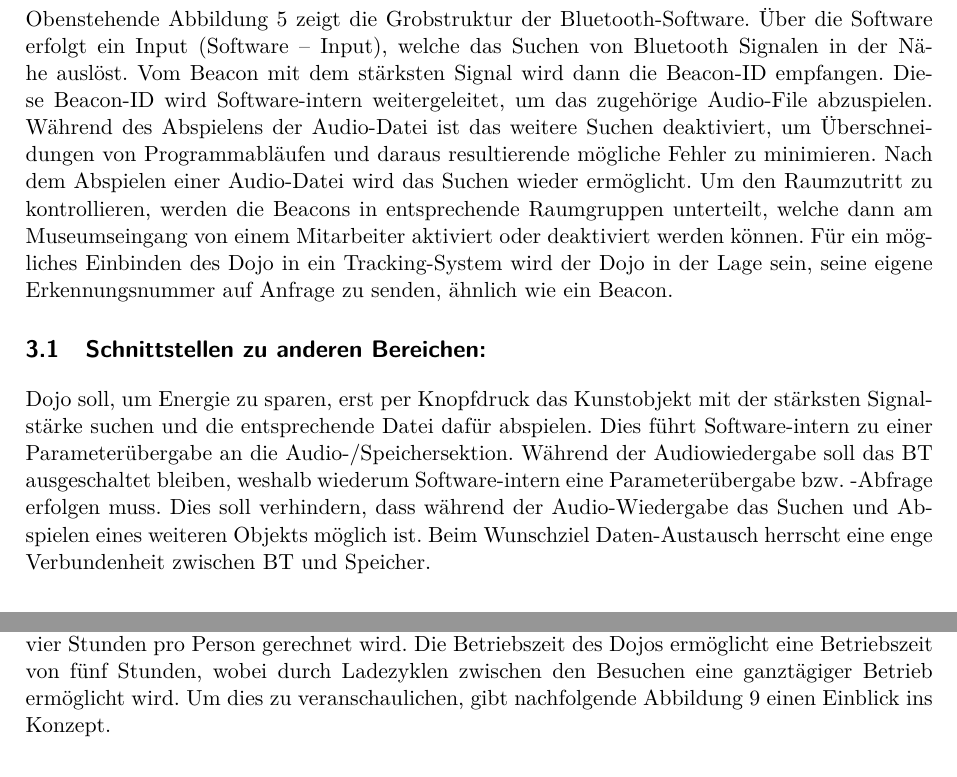
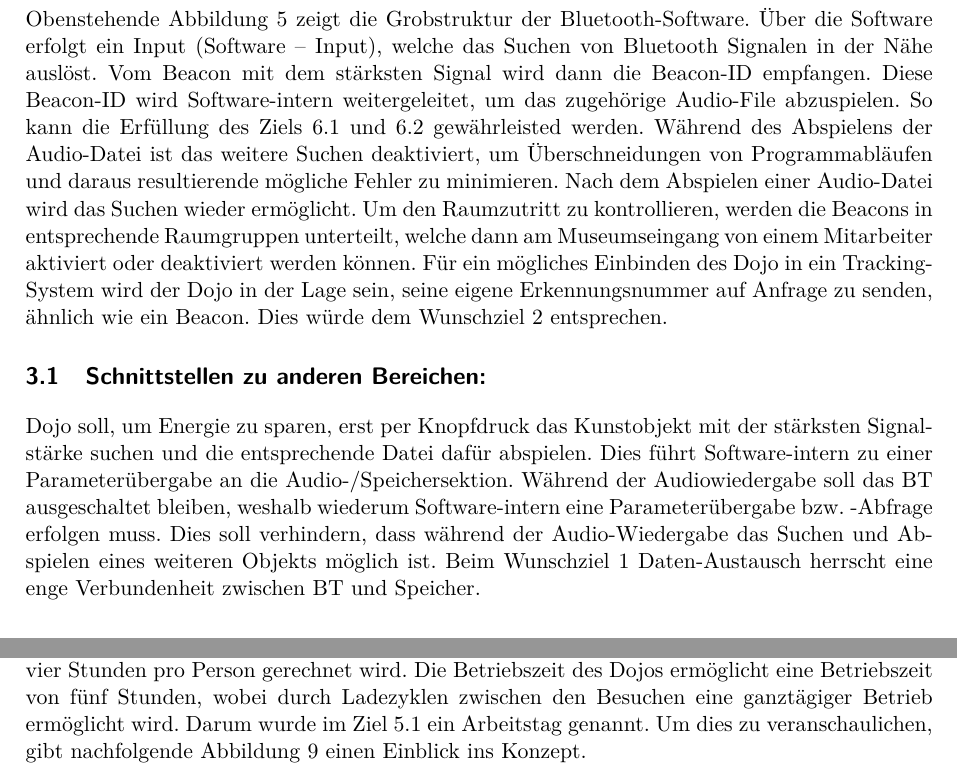
Before and after one commit to chan123chan/Pflichtenheft_Fachlicher_Teil_P4, a LaTeX document (Pflichtenheft.tex, which reads input/Bluetooth.tex, input/Energiespeicher.tex): two parts of pages 9 and 11 of 14, joined at a grey line, cut so that both start at the same text. Compiled offline with pdfLaTeX.

Commit message:
Ziele eingefüht

```diff
--- a/input/Bluetooth.tex
+++ b/input/Bluetooth.tex
@@ -8,6 +8,6 @@
 \end{center}
 \end{figure}
 
-Obenstehende Abbildung \ref*{fig:Grobstruktur_Bluetooth} zeigt die Grobstruktur der Bluetooth-Software. Über die Software erfolgt ein Input (Software – Input), welche das Suchen von Bluetooth Signalen in der Nähe auslöst. Vom Beacon mit dem stärksten Signal wird dann die Beacon-ID empfangen. Diese Beacon-ID wird Software-intern weitergeleitet, um das zugehörige Audio-File abzuspielen. Während des Abspielens der Audio-Datei ist das weitere Suchen deaktiviert, um Überschneidungen von Programmabläufen und daraus resultierende mögliche Fehler zu minimieren. Nach dem Abspielen einer Audio-Datei wird das Suchen wieder ermöglicht. Um den Raumzutritt zu kontrollieren, werden die Beacons in entsprechende Raumgruppen unterteilt, welche dann am Museumseingang von einem Mitarbeiter aktiviert oder deaktiviert werden können. Für ein mögliches Einbinden des Dojo in ein Tracking-System wird der Dojo in der Lage sein, seine eigene Erkennungsnummer auf Anfrage zu senden, ähnlich wie ein Beacon.
+Obenstehende Abbildung \ref*{fig:Grobstruktur_Bluetooth} zeigt die Grobstruktur der Bluetooth-Software. Über die Software erfolgt ein Input (Software – Input), welche das Suchen von Bluetooth Signalen in der Nähe auslöst. Vom Beacon mit dem stärksten Signal wird dann die Beacon-ID empfangen. Diese Beacon-ID wird Software-intern weitergeleitet, um das zugehörige Audio-File abzuspielen. So kann die Erfüllung des Ziels 6.1 und 6.2 gewährleisted werden. Während des Abspielens der Audio-Datei ist das weitere Suchen deaktiviert, um Überschneidungen von Programmabläufen und daraus resultierende mögliche Fehler zu minimieren. Nach dem Abspielen einer Audio-Datei wird das Suchen wieder ermöglicht. Um den Raumzutritt zu kontrollieren, werden die Beacons in entsprechende Raumgruppen unterteilt, welche dann am Museumseingang von einem Mitarbeiter aktiviert oder deaktiviert werden können. Für ein mögliches Einbinden des Dojo in ein Tracking-System wird der Dojo in der Lage sein, seine eigene Erkennungsnummer auf Anfrage zu senden, ähnlich wie ein Beacon. Dies würde dem Wunschziel 2 entsprechen.
 \subsection{Schnittstellen zu anderen Bereichen:}
-Dojo soll, um Energie zu sparen, erst per Knopfdruck das Kunstobjekt mit der stärksten Signalstärke suchen und die entsprechende Datei dafür abspielen. Dies führt Software-intern zu einer Parameterübergabe an die Audio-/Speichersektion. Während der Audiowiedergabe soll das BT ausgeschaltet bleiben, weshalb wiederum Software-intern eine Parameterübergabe bzw. -Abfrage erfolgen muss. Dies soll verhindern, dass während der Audio-Wiedergabe das Suchen und Abspielen eines weiteren Objekts möglich ist. Beim Wunschziel Daten-Austausch herrscht eine enge Verbundenheit zwischen BT und Speicher.
+Dojo soll, um Energie zu sparen, erst per Knopfdruck das Kunstobjekt mit der stärksten Signalstärke suchen und die entsprechende Datei dafür abspielen. Dies führt Software-intern zu einer Parameterübergabe an die Audio-/Speichersektion. Während der Audiowiedergabe soll das BT ausgeschaltet bleiben, weshalb wiederum Software-intern eine Parameterübergabe bzw. -Abfrage erfolgen muss. Dies soll verhindern, dass während der Audio-Wiedergabe das Suchen und Abspielen eines weiteren Objekts möglich ist. Beim Wunschziel 1 Daten-Austausch herrscht eine enge Verbundenheit zwischen BT und Speicher.
--- a/input/Energiespeicher.tex
+++ b/input/Energiespeicher.tex
@@ -13,7 +13,7 @@ Die gesamte Energiespeicherung wird in einzelne Komponenten aufgeteilt, wobei Ab
 Das Batteriemanagement bildet den Kern der gesamten Einheit und übernimmt, wie der Name schon sagt, das gesamte Management zwischen Batterie und Speisung. Der Akkumulator wird durch Überwachungsparameter wie Strom und Spannung kontrolliert und übernimmt die gesamte Energieversorgung des Dojos. Die Überwachung der Temperatur ist lediglich notwendig falls eine Schnellladefunktion implementiert wird. Dieses Zusatzfeature bleibt aber ein Wunschziel und wird in erster Linie nicht weiterverfolgt.
 
 \subsection{Speicher}
-Der Akkumulator besteht aus Lithium-Ionen Zellen, welche zusammen eine Spannung von 3.6V aufweisen. Aufgrund der 17mm Innendurchmesser des Dojos, sind die Abmessungen und somit auch die Auswahl an möglichen Energiespeichern relativ fix gegeben. Die notwendige Kapazität kann durch die zwei Faktoren Zeit und Energieverbrauch berechnet werden. Die Betriebszeit sollte hierbei einen Aufenthalten ohne Ladezyklus ermöglichen. Durchschnittlich haben Museen an einem Tag rund 7h geöffnet, wobei mit einem durchschnittlichen Aufenthalt von drei bis vier Stunden pro Person gerechnet wird. Die Betriebszeit des Dojos ermöglicht eine Betriebszeit von fünf Stunden, wobei durch Ladezyklen zwischen den Besuchen eine ganztägiger Betrieb ermöglicht wird. Um dies zu veranschaulichen, gibt nachfolgende Abbildung \ref{fig:Ladezyklus Dojo} einen Einblick ins Konzept.
+Der Akkumulator besteht aus Lithium-Ionen Zellen, welche zusammen eine Spannung von 3.6V aufweisen. Aufgrund der 17mm Innendurchmesser des Dojos, sind die Abmessungen und somit auch die Auswahl an möglichen Energiespeichern relativ fix gegeben. Die notwendige Kapazität kann durch die zwei Faktoren Zeit und Energieverbrauch berechnet werden. Die Betriebszeit sollte hierbei einen Aufenthalten ohne Ladezyklus ermöglichen. Durchschnittlich haben Museen an einem Tag rund 7h geöffnet, wobei mit einem durchschnittlichen Aufenthalt von drei bis vier Stunden pro Person gerechnet wird. Die Betriebszeit des Dojos ermöglicht eine Betriebszeit von fünf Stunden, wobei durch Ladezyklen zwischen den Besuchen eine ganztägiger Betrieb ermöglicht wird. Darum wurde im Ziel 5.1 ein Arbeitstag genannt. Um dies zu veranschaulichen, gibt nachfolgende Abbildung \ref{fig:Ladezyklus Dojo} einen Einblick ins Konzept.
 
 \begin{figure}[H]
 	\begin{center}
```
Also changed, not shown: input/InduktivesLaden.tex (+1 -1 lines), input/Uebersicht.tex (+1 -1 lines), Pflichtenheft.pdf, input/Energiespeicher.tex (2 more changed lines).
